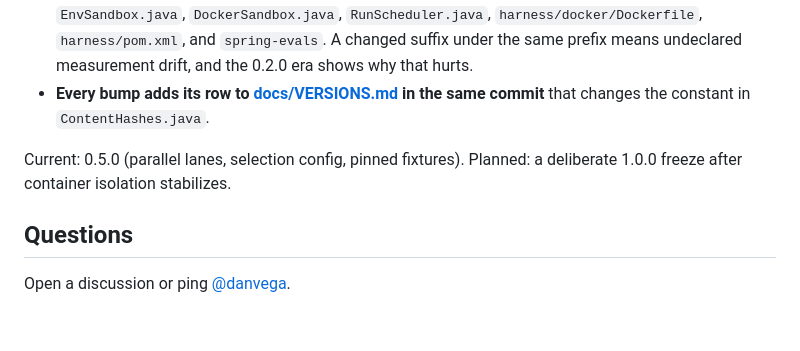
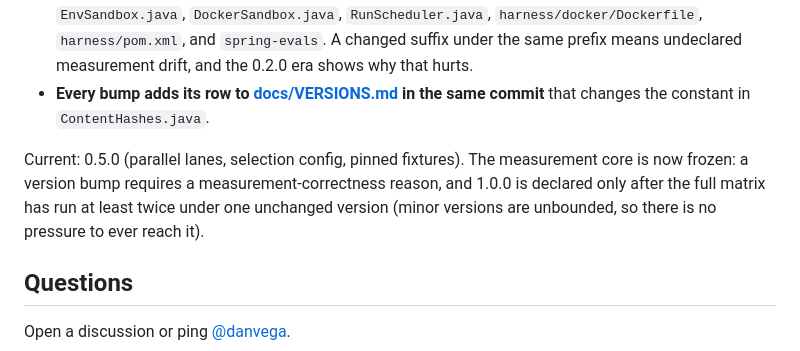
Before and after one commit to danvega/spring-evals, a Markdown page: CONTRIBUTING.md, the part around the change. Drawn GitHub-style; blank space fills up the shorter version.

```diff
--- a/CONTRIBUTING.md
+++ b/CONTRIBUTING.md
@@ -110,7 +110,7 @@ The benchmark version string (for example `0.3.0+11b0497585a6`) is part of resul
 - **Do not touch the hashed harness files outside a declared bump batch.** The hash suffix covers `Main.java`, `Agents.java`, `Workspaces.java`, `MavenJudge.java`, `EvalDefinition.java`, `EnvSandbox.java`, `DockerSandbox.java`, `RunScheduler.java`, `harness/docker/Dockerfile`, `harness/pom.xml`, and `spring-evals`. A changed suffix under the same prefix means undeclared measurement drift, and the 0.2.0 era shows why that hurts.
 - **Every bump adds its row to [docs/VERSIONS.md](docs/VERSIONS.md) in the same commit** that changes the constant in `ContentHashes.java`.
 
-Current: 0.5.0 (parallel lanes, selection config, pinned fixtures). Planned: a deliberate 1.0.0 freeze after container isolation stabilizes.
+Current: 0.5.0 (parallel lanes, selection config, pinned fixtures). The measurement core is now frozen: a version bump requires a measurement-correctness reason, and 1.0.0 is declared only after the full matrix has run at least twice under one unchanged version (minor versions are unbounded, so there is no pressure to ever reach it).
 
 ## Questions
 
```
Also changed, not shown: docs/VERSIONS.md (+3 -1 lines).
